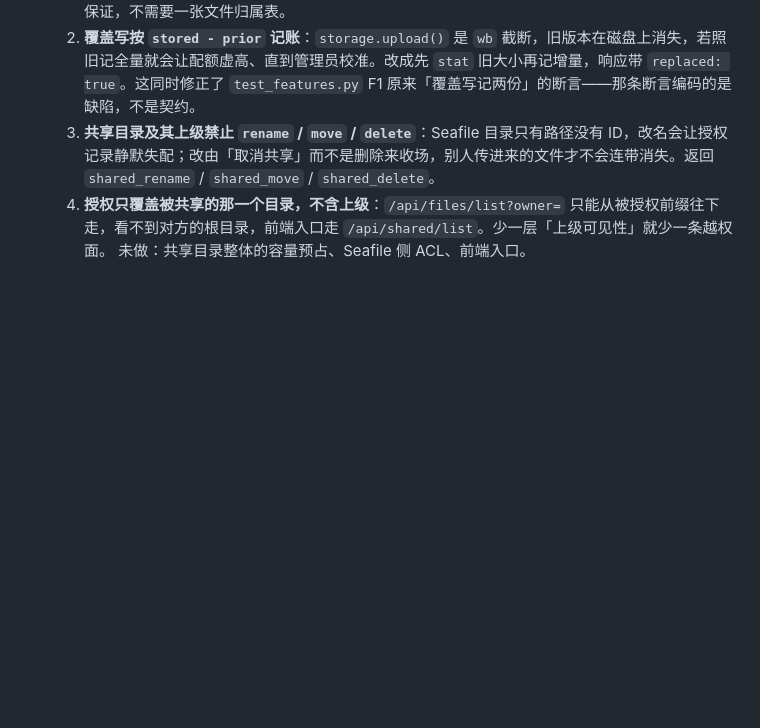
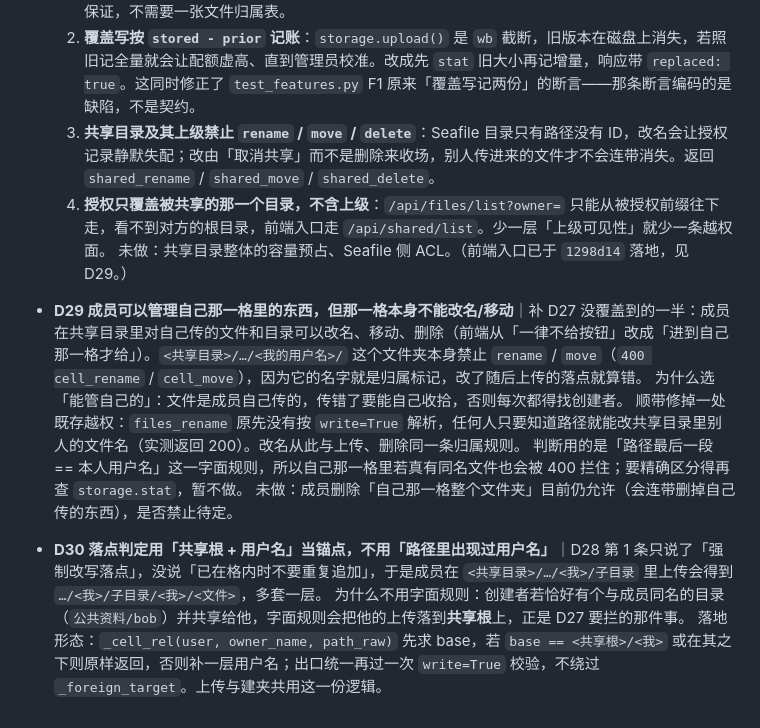
Before and after one commit to berserkross/subdrive, a Markdown page: docs/DECISIONS.md, the part around the change. Rendered like a GitHub page; blank space fills up the shorter version.

```diff
--- a/docs/DECISIONS.md
+++ b/docs/DECISIONS.md
@@ -106,4 +106,14 @@
   2. **覆盖写按 `stored - prior` 记账**：`storage.upload()` 是 `wb` 截断，旧版本在磁盘上消失，若照旧记全量就会让配额虚高、直到管理员校准。改成先 `stat` 旧大小再记增量，响应带 `replaced: true`。这同时修正了 `test_features.py` F1 原来「覆盖写记两份」的断言——那条断言编码的是缺陷，不是契约。
   3. **共享目录及其上级禁止 `rename` / `move` / `delete`**：Seafile 目录只有路径没有 ID，改名会让授权记录静默失配；改由「取消共享」而不是删除来收场，别人传进来的文件才不会连带消失。返回 `shared_rename` / `shared_move` / `shared_delete`。
   4. **授权只覆盖被共享的那一个目录，不含上级**：`/api/files/list?owner=` 只能从被授权前缀往下走，看不到对方的根目录，前端入口走 `/api/shared/list`。少一层「上级可见性」就少一条越权面。
-  未做：共享目录整体的容量预占、Seafile 侧 ACL、前端入口。
+  未做：共享目录整体的容量预占、Seafile 侧 ACL。（前端入口已于 `1298d14` 落地，见 D29。）
+
+- **D29 成员可以管理自己那一格里的东西，但那一格本身不能改名/移动**｜补 D27 没覆盖到的一半：成员在共享目录里对自己传的文件和目录可以改名、移动、删除（前端从「一律不给按钮」改成「进到自己那一格才给」）。`<共享目录>/…/<我的用户名>/` 这个文件夹本身禁止 `rename` / `move`（`400 cell_rename` / `cell_move`），因为它的名字就是归属标记，改了随后上传的落点就算错。
+  为什么选「能管自己的」：文件是成员自己传的，传错了要能自己收拾，否则每次都得找创建者。
+  顺带修掉一处既存越权：`files_rename` 原先没有按 `write=True` 解析，任何人只要知道路径就能改共享目录里别人的文件名（实测返回 200）。改名从此与上传、删除同一条归属规则。
+  判断用的是「路径最后一段 == 本人用户名」这一字面规则，所以自己那一格里若真有同名文件也会被 400 拦住；要精确区分得再查 `storage.stat`，暂不做。
+  未做：成员删除「自己那一格整个文件夹」目前仍允许（会连带删掉自己传的东西），是否禁止待定。
+
+- **D30 落点判定用「共享根 + 用户名」当锚点，不用「路径里出现过用户名」**｜D28 第 1 条只说了「强制改写落点」，没说「已在格内时不要重复追加」，于是成员在 `<共享目录>/…/<我>/子目录` 里上传会得到 `…/<我>/子目录/<我>/<文件>`，多套一层。
+  为什么不用字面规则：创建者若恰好有个与成员同名的目录（`公共资料/bob`）并共享给他，字面规则会把他的上传落到**共享根**上，正是 D27 要拦的那件事。
+  落地形态：`_cell_rel(user, owner_name, path_raw)` 先求 base，若 `base == <共享根>/<我>` 或在其之下则原样返回，否则补一层用户名；出口统一再过一次 `write=True` 校验，不绕过 `_foreign_target`。上传与建夹共用这一份逻辑。
```
Also changed, not shown: docs/STATUS.md (+8 -4 lines).
